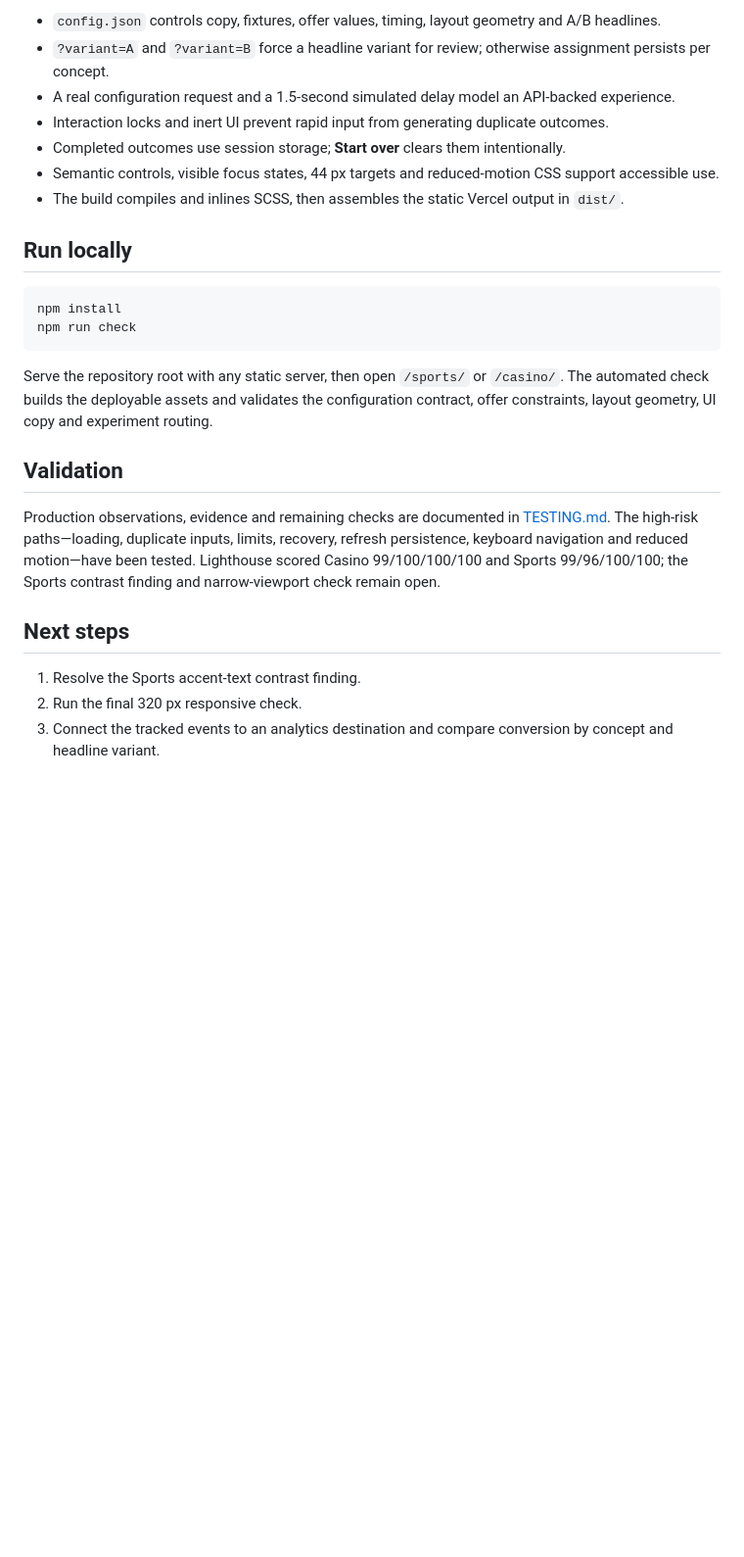
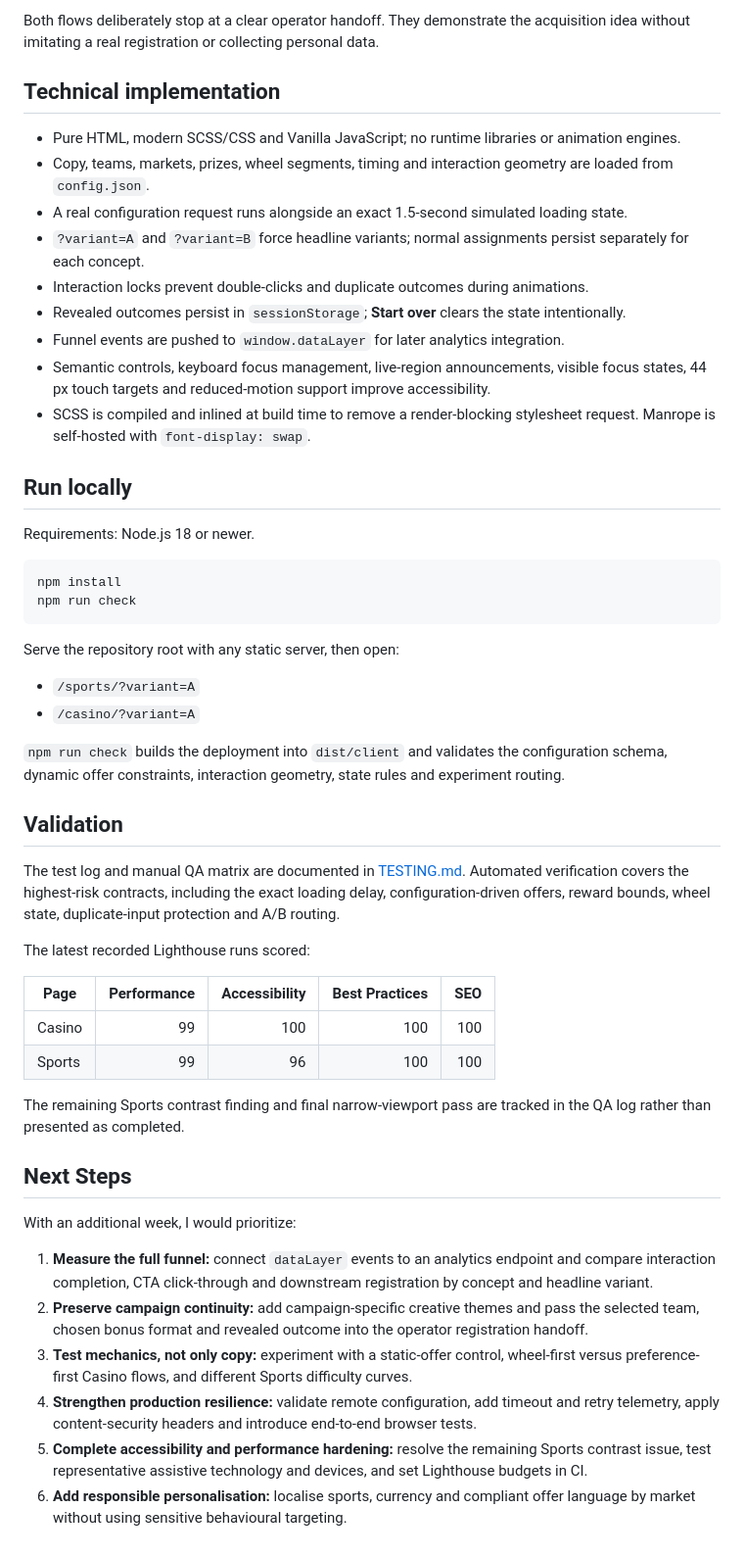
Before and after one commit to drorsegev4/interactive-growth-concepts, a Markdown page: README.md, the part around one of its changes. Shown at 98% size. Drawn GitHub-style; blank space fills up the shorter version.

Commit message:
Complete strategy and implementation README

````diff
--- a/README.md
+++ b/README.md
@@ -32,27 +37,54 @@ Acquisition pages commonly present a fixed odds boost, a generic welcome package
 
-- `config.json` controls copy, fixtures, offer values, timing, layout geometry and A/B headlines.
-- `?variant=A` and `?variant=B` force a headline variant for review; otherwise assignment persists per concept.
-- A real configuration request and a 1.5-second simulated delay model an API-backed experience.
-- Interaction locks and inert UI prevent rapid input from generating duplicate outcomes.
-- Completed outcomes use session storage; **Start over** clears them intentionally.
-- Semantic controls, visible focus states, 44 px targets and reduced-motion CSS support accessible use.
-- The build compiles and inlines SCSS, then assembles the static Vercel output in `dist/`.
+Both flows deliberately stop at a clear operator handoff. They demonstrate the acquisition idea without imitating a real registration or collecting personal data.
+
+## Technical implementation
+
+- Pure HTML, modern SCSS/CSS and Vanilla JavaScript; no runtime libraries or animation engines.
+- Copy, teams, markets, prizes, wheel segments, timing and interaction geometry are loaded from `config.json`.
+- A real configuration request runs alongside an exact 1.5-second simulated loading state.
+- `?variant=A` and `?variant=B` force headline variants; normal assignments persist separately for each concept.
+- Interaction locks prevent double-clicks and duplicate outcomes during animations.
+- Revealed outcomes persist in `sessionStorage`; **Start over** clears the state intentionally.
+- Funnel events are pushed to `window.dataLayer` for later analytics integration.
+- Semantic controls, keyboard focus management, live-region announcements, visible focus states, 44 px touch targets and reduced-motion support improve accessibility.
+- SCSS is compiled and inlined at build time to remove a render-blocking stylesheet request. Manrope is self-hosted with `font-display: swap`.
 
 ## Run locally
+
+Requirements: Node.js 18 or newer.
 
 ```sh
 npm install
 npm run check
 ```
 
-Serve the repository root with any static server, then open `/sports/` or `/casino/`. The automated check builds the deployable assets and validates the configuration contract, offer constraints, layout geometry, UI copy and experiment routing.
+Serve the repository root with any static server, then open:
+
+- `/sports/?variant=A`
+- `/casino/?variant=A`
+
+`npm run check` builds the deployment into `dist/client` and validates the configuration schema, dynamic offer constraints, interaction geometry, state rules and experiment routing.
 
 ## Validation
 
-Production observations, evidence and remaining checks are documented in [TESTING.md](TESTING.md). The high-risk paths—loading, duplicate inputs, limits, recovery, refresh persistence, keyboard navigation and reduced motion—have been tested. Lighthouse scored Casino 99/100/100/100 and Sports 99/96/100/100; the Sports contrast finding and narrow-viewport check remain open.
+The test log and manual QA matrix are documented in [TESTING.md](TESTING.md). Automated verification covers the highest-risk contracts, including the exact loading delay, configuration-driven offers, reward bounds, wheel state, duplicate-input protection and A/B routing.
 
-## Next steps
+The latest recorded Lighthouse runs scored:
 
-1. Resolve the Sports accent-text contrast finding.
-2. Run the final 320 px responsive check.
-3. Connect the tracked events to an analytics destination and compare conversion by concept and headline variant.
+| Page | Performance | Accessibility | Best Practices | SEO |
+| --- | ---: | ---: | ---: | ---: |
+| Casino | 99 | 100 | 100 | 100 |
+| Sports | 99 | 96 | 100 | 100 |
+
+The remaining Sports contrast finding and final narrow-viewport pass are tracked in the QA log rather than presented as completed.
+
+## Next Steps
+
+With an additional week, I would prioritize:
+
+1. **Measure the full funnel:** connect `dataLayer` events to an analytics endpoint and compare interaction completion, CTA click-through and downstream registration by concept and headline variant.
+2. **Preserve campaign continuity:** add campaign-specific creative themes and pass the selected team, chosen bonus format and revealed outcome into the operator registration handoff.
+3. **Test mechanics, not only copy:** experiment with a static-offer control, wheel-first versus preference-first Casino flows, and different Sports difficulty curves.
+4. **Strengthen production resilience:** validate remote configuration, add timeout and retry telemetry, apply content-security headers and introduce end-to-end browser tests.
+5. **Complete accessibility and performance hardening:** resolve the remaining Sports contrast issue, test representative assistive technology and devices, and set Lighthouse budgets in CI.
+6. **Add responsible personalisation:** localise sports, currency and compliant offer language by market without using sensitive behavioural targeting.
````
Also changed, not shown: other parts of README.md (+22 -17 lines).
